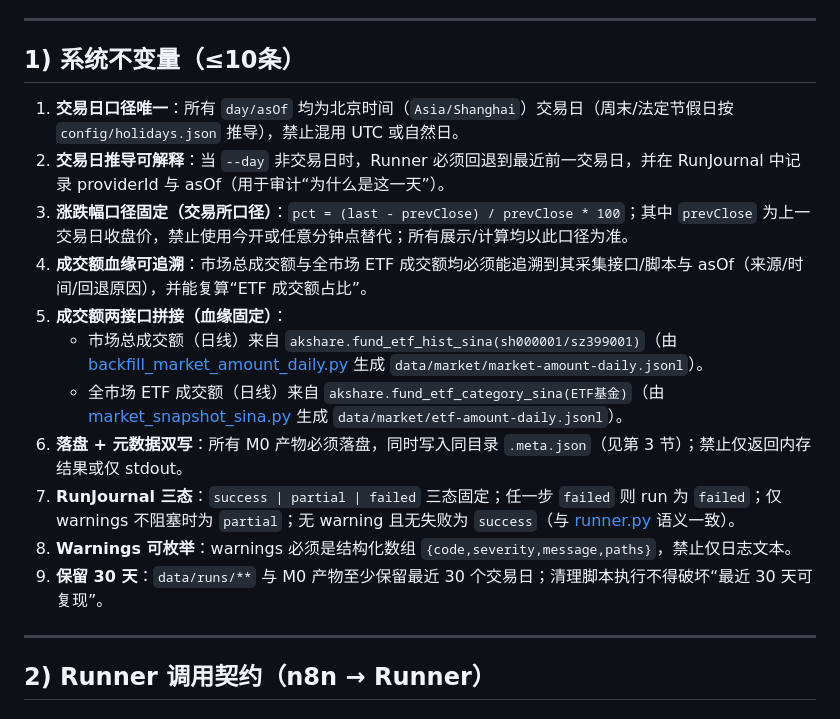
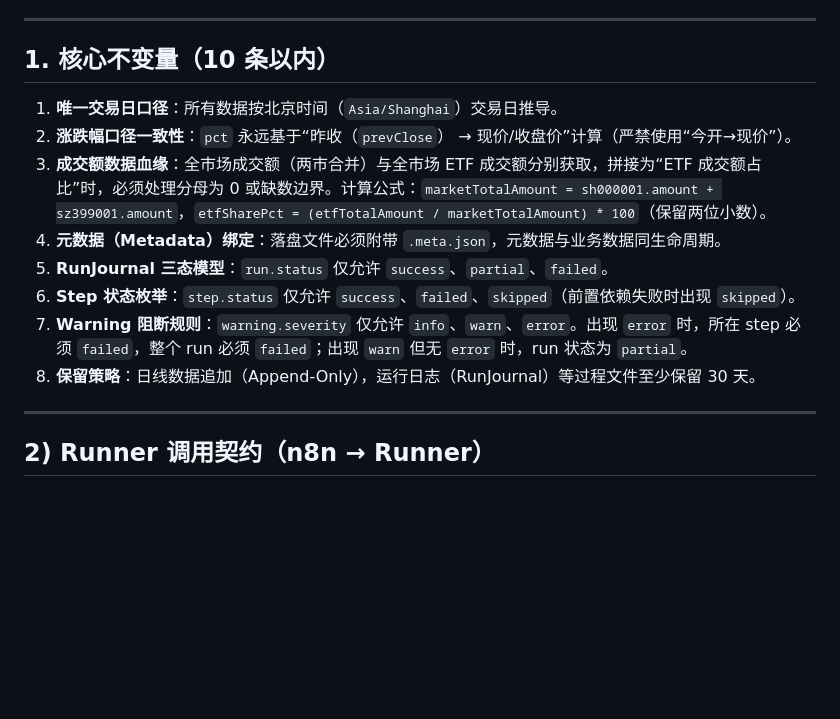
Before and after one commit to unana5577/a-stock-monitor, a Markdown page: docs/specs/M0验收规格.md, the part around the change. GitHub-like rendering; blank space fills up the shorter version.

Commit message:
docs: 补齐M0规格 (step枚举/warning定级/本地路径修正/成交额拼接公式/datasetId)

```diff
--- a/docs/specs/M0验收规格.md
+++ b/docs/specs/M0验收规格.md
@@ -9,19 +9,16 @@
 
 ---
 
-## 1) 系统不变量（≤10条）
+## 1. 核心不变量（10 条以内）
 
-1. **交易日口径唯一**：所有 `day/asOf` 均为北京时间（`Asia/Shanghai`）交易日（周末/法定节假日按 `config/holidays.json` 推导），禁止混用 UTC 或自然日。
-2. **交易日推导可解释**：当 `--day` 非交易日时，Runner 必须回退到最近前一交易日，并在 RunJournal 中记录 providerId 与 asOf（用于审计“为什么是这一天”）。
-3. **涨跌幅口径固定（交易所口径）**：`pct = (last - prevClose) / prevClose * 100`；其中 `prevClose` 为上一交易日收盘价，禁止使用今开或任意分钟点替代；所有展示/计算均以此口径为准。
-4. **成交额血缘可追溯**：市场总成交额与全市场 ETF 成交额均必须能追溯到其采集接口/脚本与 asOf（来源/时间/回退原因），并能复算“ETF 成交额占比”。
-5. **成交额两接口拼接（血缘固定）**：
-   - 市场总成交额（日线）来自 `akshare.fund_etf_hist_sina(sh000001/sz399001)`（由 [backfill_market_amount_daily.py](file:///Users/una5577/Documents/trae_projects/a-stock-monitor/scripts/backfill_market_amount_daily.py) 生成 `data/market/market-amount-daily.jsonl`）。
-   - 全市场 ETF 成交额（日线）来自 `akshare.fund_etf_category_sina(ETF基金)`（由 [market_snapshot_sina.py](file:///Users/una5577/Documents/trae_projects/a-stock-monitor/scripts/market_snapshot_sina.py) 生成 `data/market/etf-amount-daily.jsonl`）。
-6. **落盘 + 元数据双写**：所有 M0 产物必须落盘，同时写入同目录 `.meta.json`（见第 3 节）；禁止仅返回内存结果或仅 stdout。
-7. **RunJournal 三态**：`success | partial | failed` 三态固定；任一步 `failed` 则 run 为 `failed`；仅 warnings 不阻塞时为 `partial`；无 warning 且无失败为 `success`（与 [runner.py](file:///Users/una5577/Documents/trae_projects/a-stock-monitor/treasolo/runner.py) 语义一致）。
-8. **Warnings 可枚举**：warnings 必须是结构化数组 `{code,severity,message,paths}`，禁止仅日志文本。
-9. **保留 30 天**：`data/runs/**` 与 M0 产物至少保留最近 30 个交易日；清理脚本执行不得破坏“最近 30 天可复现”。
+1. **唯一交易日口径**：所有数据按北京时间（`Asia/Shanghai`）交易日推导。
+2. **涨跌幅口径一致性**：`pct` 永远基于“昨收（`prevClose`） → 现价/收盘价”计算（严禁使用“今开→现价”）。
+3. **成交额数据血缘**：全市场成交额（两市合并）与全市场 ETF 成交额分别获取，拼接为“ETF 成交额占比”时，必须处理分母为 0 或缺数边界。计算公式：`marketTotalAmount = sh000001.amount + sz399001.amount`，`etfSharePct = (etfTotalAmount / marketTotalAmount) * 100`（保留两位小数）。
+4. **元数据（Metadata）绑定**：落盘文件必须附带 `.meta.json`，元数据与业务数据同生命周期。
+5. **RunJournal 三态模型**：`run.status` 仅允许 `success`、`partial`、`failed`。
+6. **Step 状态枚举**：`step.status` 仅允许 `success`、`failed`、`skipped`（前置依赖失败时出现 `skipped`）。
+7. **Warning 阻断规则**：`warning.severity` 仅允许 `info`、`warn`、`error`。出现 `error` 时，所在 step 必须 `failed`，整个 run 必须 `failed`；出现 `warn` 但无 `error` 时，run 状态为 `partial`。
+8. **保留策略**：日线数据追加（Append-Only），运行日志（RunJournal）等过程文件至少保留 30 天。
 
 ---
 
```
